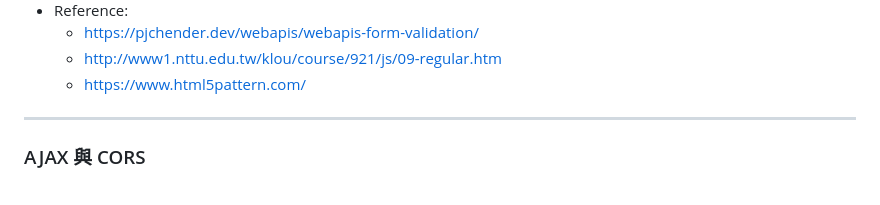
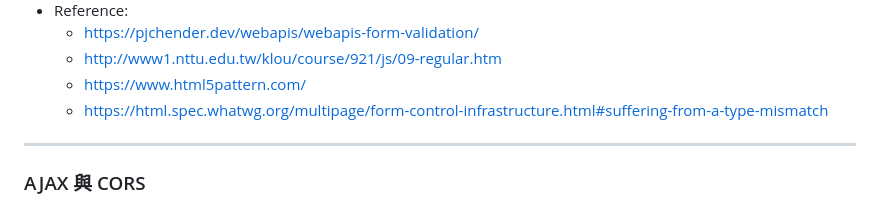
Before and after one commit to stephen533422/Wehelp_first_stage, a Markdown page: week8/README.md, the part around the change. Drawn GitHub-style.

Commit message:
Update task2

```diff
--- a/week8/README.md
+++ b/week8/README.md
@@ -159,6 +159,7 @@
   * https://pjchender.dev/webapis/webapis-form-validation/
   * http://www1.nttu.edu.tw/klou/course/921/js/09-regular.htm
   * https://www.html5pattern.com/
+  * https://html.spec.whatwg.org/multipage/form-control-infrastructure.html#suffering-from-a-type-mismatch
 ---
 ### AJAX 與 CORS
 * CROS ( Cross-Origin Resource Sharing 跨來源資源共享 )
```
